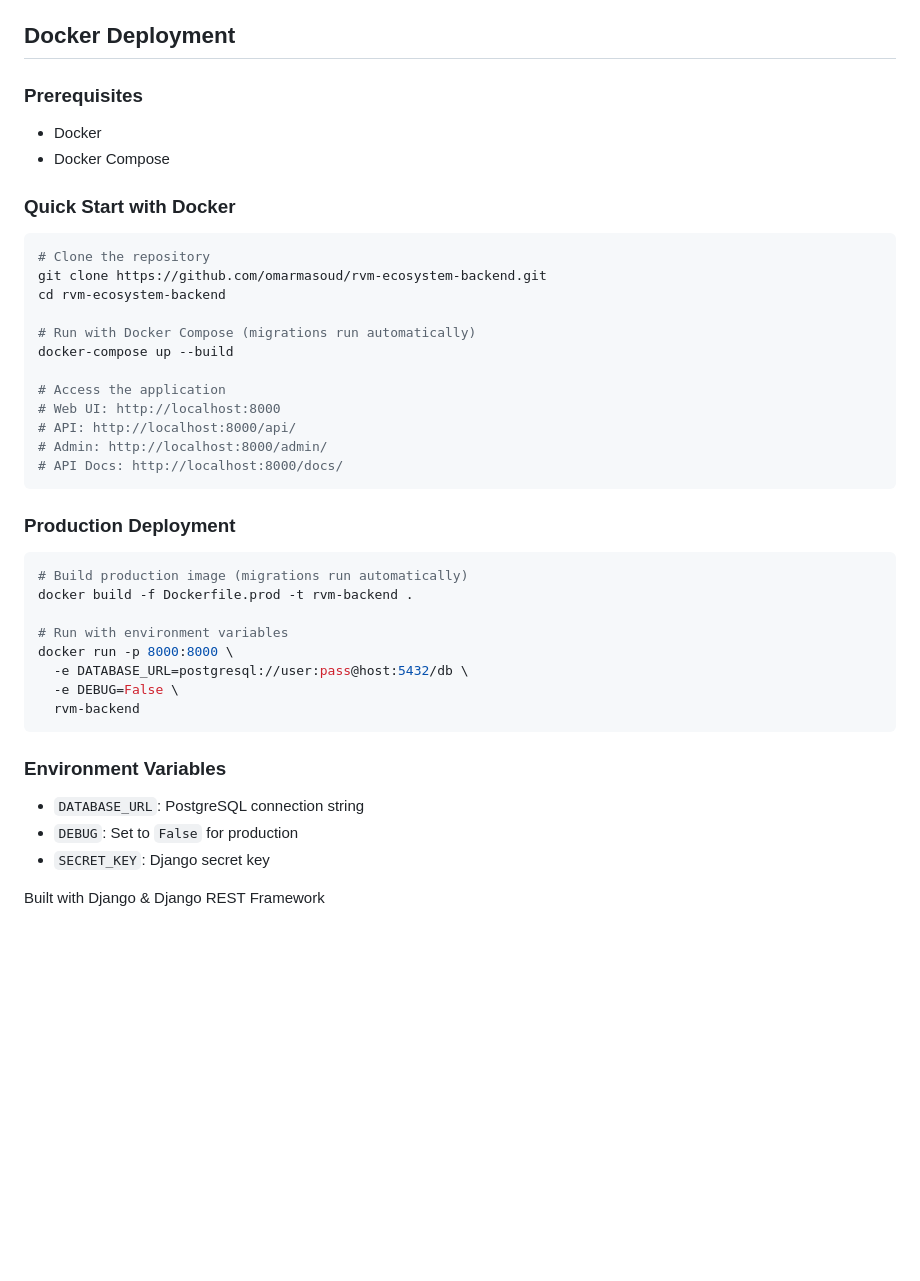
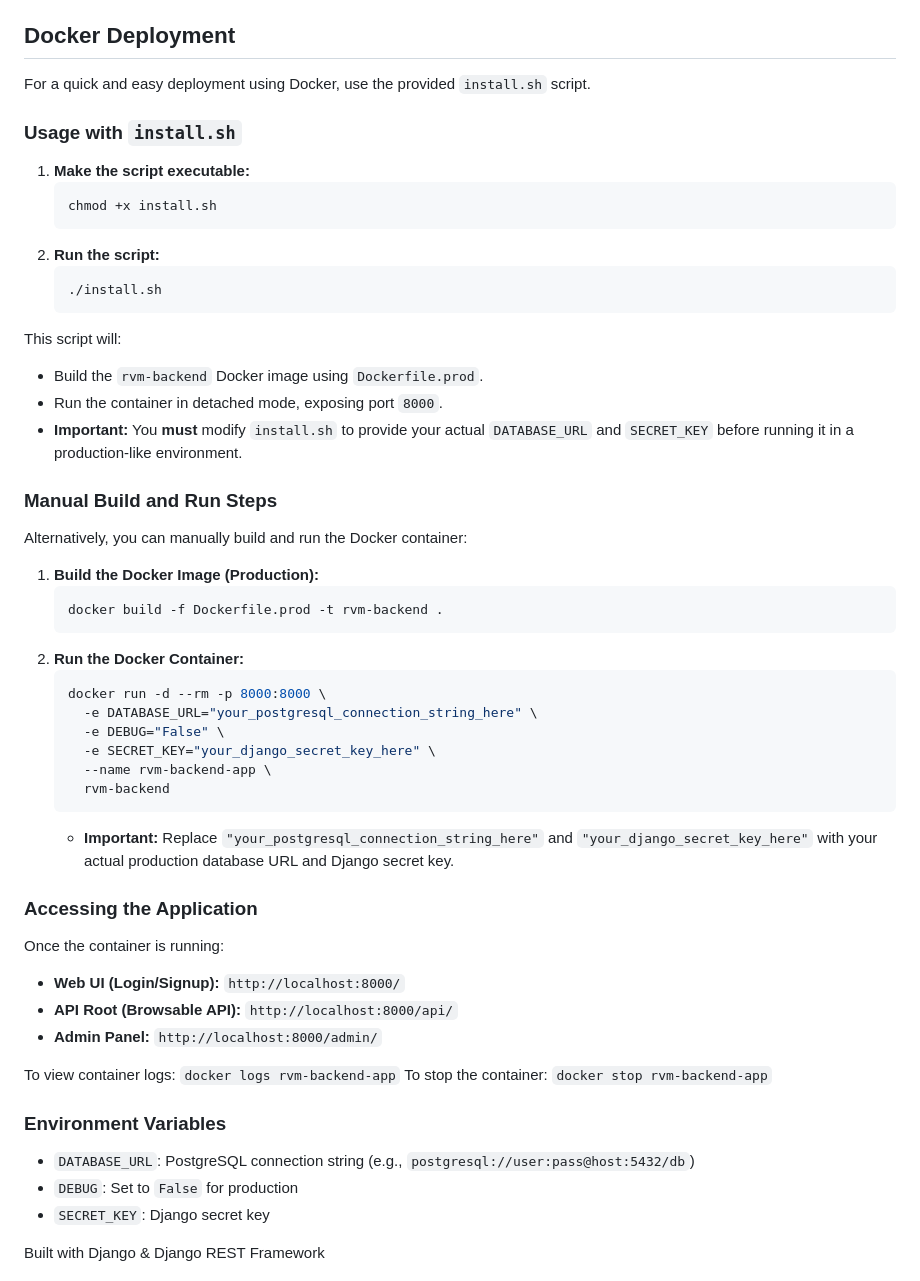
Before and after one commit to omarmasoud/rvm-ecosystem-backend, a Markdown page: README.md, the part around one of its changes. Drawn GitHub-style; blank space fills up the shorter version.

````diff
--- a/README.md
+++ b/README.md
@@ -131,40 +169,55 @@ python manage.py runserver
 
 ## Docker Deployment
 
-### Prerequisites
-- Docker
-- Docker Compose
+For a quick and easy deployment using Docker, use the provided `install.sh` script.
 
-### Quick Start with Docker
-```bash
-# Clone the repository
-git clone https://github.com/omarmasoud/rvm-ecosystem-backend.git
-cd rvm-ecosystem-backend
+### Usage with `install.sh`
 
-# Run with Docker Compose (migrations run automatically)
-docker-compose up --build
+1.  **Make the script executable:**
+    ```bash
+    chmod +x install.sh
+    ```
+2.  **Run the script:**
+    ```bash
+    ./install.sh
+    ```
 
-# Access the application
-# Web UI: http://localhost:8000
-# API: http://localhost:8000/api/
-# Admin: http://localhost:8000/admin/
-# API Docs: http://localhost:8000/docs/
-```
+This script will:
+*   Build the `rvm-backend` Docker image using `Dockerfile.prod`.
+*   Run the container in detached mode, exposing port `8000`.
+*   **Important:** You **must** modify `install.sh` to provide your actual `DATABASE_URL` and `SECRET_KEY` before running it in a production-like environment.
 
-### Production Deployment
-```bash
-# Build production image (migrations run automatically)
-docker build -f Dockerfile.prod -t rvm-backend .
+### Manual Build and Run Steps
 
-# Run with environment variables
-docker run -p 8000:8000 \
-  -e DATABASE_URL=postgresql://user:pass@host:5432/db \
-  -e DEBUG=False \
-  rvm-backend
-```
+Alternatively, you can manually build and run the Docker container:
+
+1.  **Build the Docker Image (Production):**
+    ```bash
+    docker build -f Dockerfile.prod -t rvm-backend .
+    ```
+2.  **Run the Docker Container:**
+    ```bash
+    docker run -d --rm -p 8000:8000 \
+      -e DATABASE_URL="your_postgresql_connection_string_here" \
+      -e DEBUG="False" \
+      -e SECRET_KEY="your_django_secret_key_here" \
+      --name rvm-backend-app \
+      rvm-backend
+    ```
+    *   **Important:** Replace `"your_postgresql_connection_string_here"` and `"your_django_secret_key_here"` with your actual production database URL and Django secret key.
+
+### Accessing the Application
+
+Once the container is running:
+*   **Web UI (Login/Signup):** `http://localhost:8000/`
+*   **API Root (Browsable API):** `http://localhost:8000/api/`
+*   **Admin Panel:** `http://localhost:8000/admin/`
+
+To view container logs: `docker logs rvm-backend-app`
+To stop the container: `docker stop rvm-backend-app`
 
 ### Environment Variables
-- `DATABASE_URL`: PostgreSQL connection string
+- `DATABASE_URL`: PostgreSQL connection string (e.g., `postgresql://user:pass@host:5432/db`)
 - `DEBUG`: Set to `False` for production
 - `SECRET_KEY`: Django secret key
 
````
Also changed, not shown: other parts of README.md (+38 -0 lines).
